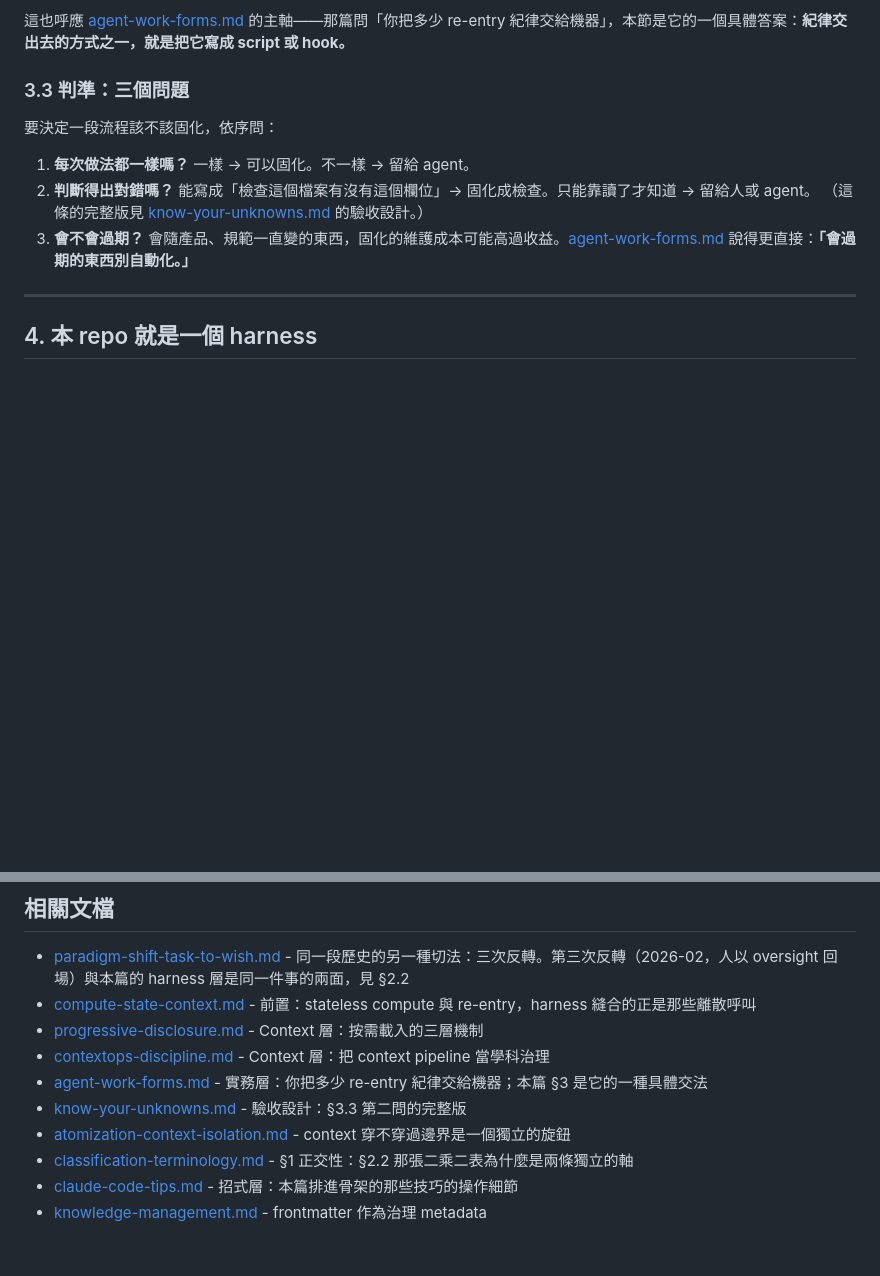
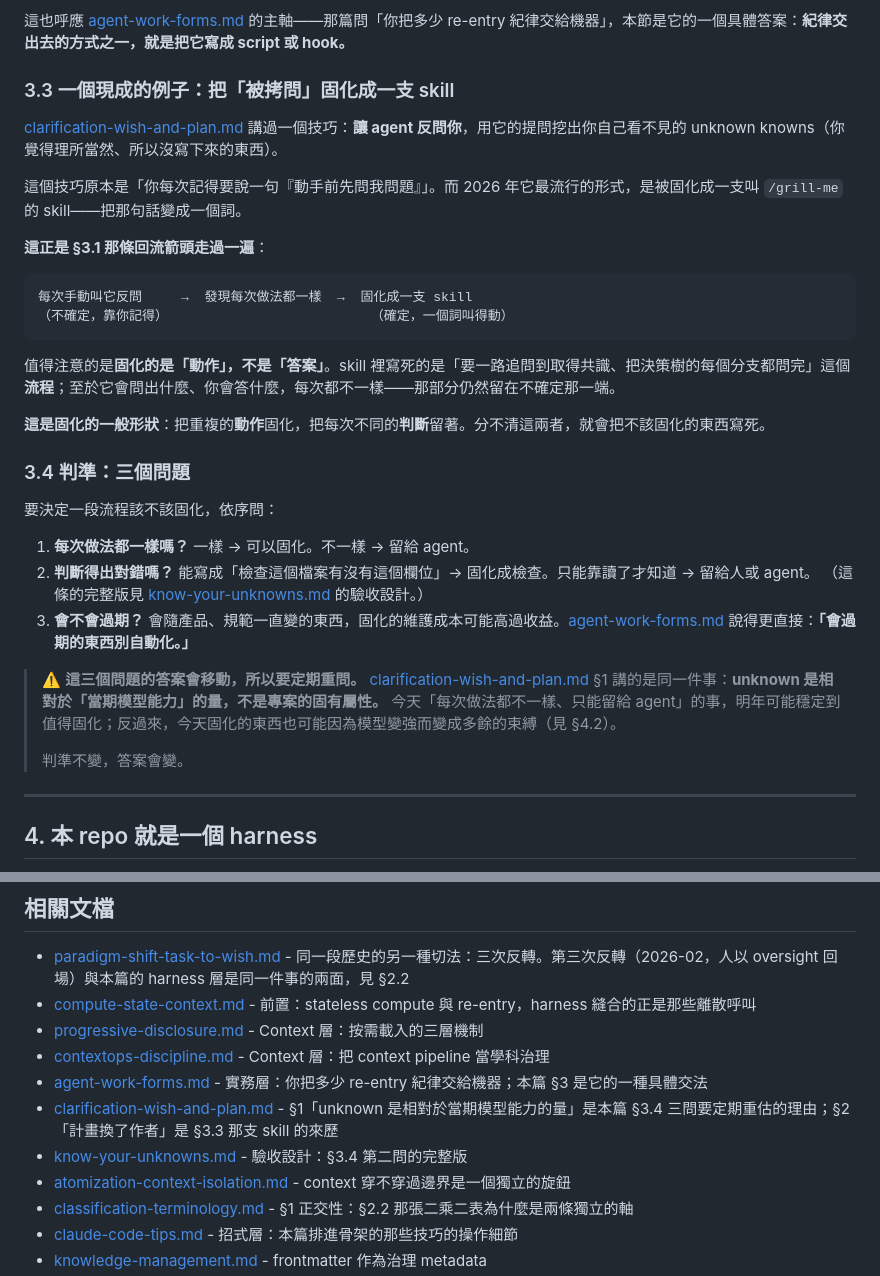
Before and after one commit to mapleelpam/LuminNexus-LearningMap, a Markdown page: general/prompt-context-harness-engineering.md, 2 parts joined by grey strips. Rendered like a GitHub page; blank space fills up the shorter version.

Commit message:
docs: 三層工程文補固化的實例與「判準不變、答案會變」
只動本篇，不動他人檔案。

- 新增 §3.3「把被拷問固化成一支 skill」：以 clarification §2 的
  agent 反向提問為例走一遍 §3.1 的回流箭頭，並點出固化的一般形狀
  ——固化的是「動作」，每次不同的「判斷」要留著
- §3.3 判準三問順延為 §3.4，末尾補警告框：unknown 是相對於當期
  模型能力的量（clarification §1），所以三問的答案會移動、要定期
  重問；今天固化的東西也可能因模型變強變成多餘束縛（呼應 §4.2）
- 相關文檔補 clarification-wish-and-plan 連結，節號引用同步更新

Co-Authored-By: Claude Opus 5 (1M context) <noreply@anthropic.com>

````diff
--- a/general/prompt-context-harness-engineering.md
+++ b/general/prompt-context-harness-engineering.md
@@ -221,7 +221,24 @@ agent 負責的是**還不確定怎麼做**的那部分。一旦做法穩定下
 
 這也呼應 [agent-work-forms.md](./agent-work-forms.md) 的主軸——那篇問「你把多少 re-entry 紀律交給機器」，本節是它的一個具體答案：**紀律交出去的方式之一，就是把它寫成 script 或 hook。**
 
-### 3.3 判準：三個問題
+### 3.3 一個現成的例子：把「被拷問」固化成一支 skill
+
+[clarification-wish-and-plan.md](./clarification-wish-and-plan.md) 講過一個技巧：**讓 agent 反問你**，用它的提問挖出你自己看不見的 unknown knowns（你覺得理所當然、所以沒寫下來的東西）。
+
+這個技巧原本是「你每次記得要說一句『動手前先問我問題』」。而 2026 年它最流行的形式，是被固化成一支叫 `/grill-me` 的 skill——把那句話變成一個詞。
+
+**這正是 §3.1 那條回流箭頭走過一遍**：
+
+```
+每次手動叫它反問     →  發現每次做法都一樣  →  固化成一支 skill
+（不確定，靠你記得）                          （確定，一個詞叫得動）
+```
+
+值得注意的是**固化的是「動作」，不是「答案」**。skill 裡寫死的是「要一路追問到取得共識、把決策樹的每個分支都問完」這個**流程**；至於它會問出什麼、你會答什麼，每次都不一樣——那部分仍然留在不確定那一端。
+
+**這是固化的一般形狀**：把重複的**動作**固化，把每次不同的**判斷**留著。分不清這兩者，就會把不該固化的東西寫死。
+
+### 3.4 判準：三個問題
 
 要決定一段流程該不該固化，依序問：
 
@@ -232,6 +249,11 @@ agent 負責的是**還不確定怎麼做**的那部分。一旦做法穩定下
    （這條的完整版見 [know-your-unknowns.md](./know-your-unknowns.md) 的驗收設計。）
 3. **會不會過期？**
    會隨產品、規範一直變的東西，固化的維護成本可能高過收益。[agent-work-forms.md](./agent-work-forms.md) 說得更直接：**「會過期的東西別自動化。」**
+
+> ⚠️ **這三個問題的答案會移動，所以要定期重問。**
+> [clarification-wish-and-plan.md](./clarification-wish-and-plan.md) §1 講的是同一件事：**unknown 是相對於「當期模型能力」的量，不是專案的固有屬性。** 今天「每次做法都不一樣、只能留給 agent」的事，明年可能穩定到值得固化；反過來，今天固化的東西也可能因為模型變強而變成多餘的束縛（見 §4.2）。
+>
+> 判準不變，答案會變。
 
 ---
 
@@ -345,7 +367,8 @@ prompt 與 context 這兩層有官方定義，第三層是後來別的地方長
 - [progressive-disclosure.md](./progressive-disclosure.md) - Context 層：按需載入的三層機制
 - [contextops-discipline.md](./contextops-discipline.md) - Context 層：把 context pipeline 當學科治理
 - [agent-work-forms.md](./agent-work-forms.md) - 實務層：你把多少 re-entry 紀律交給機器；本篇 §3 是它的一種具體交法
-- [know-your-unknowns.md](./know-your-unknowns.md) - 驗收設計：§3.3 第二問的完整版
+- [clarification-wish-and-plan.md](./clarification-wish-and-plan.md) - §1「unknown 是相對於當期模型能力的量」是本篇 §3.4 三問要定期重估的理由；§2「計畫換了作者」是 §3.3 那支 skill 的來歷
+- [know-your-unknowns.md](./know-your-unknowns.md) - 驗收設計：§3.4 第二問的完整版
 - [atomization-context-isolation.md](./atomization-context-isolation.md) - context 穿不穿過邊界是一個獨立的旋鈕
 - [classification-terminology.md](./classification-terminology.md) - §1 正交性：§2.2 那張二乘二表為什麼是兩條獨立的軸
 - [claude-code-tips.md](./claude-code-tips.md) - 招式層：本篇排進骨架的那些技巧的操作細節
````
